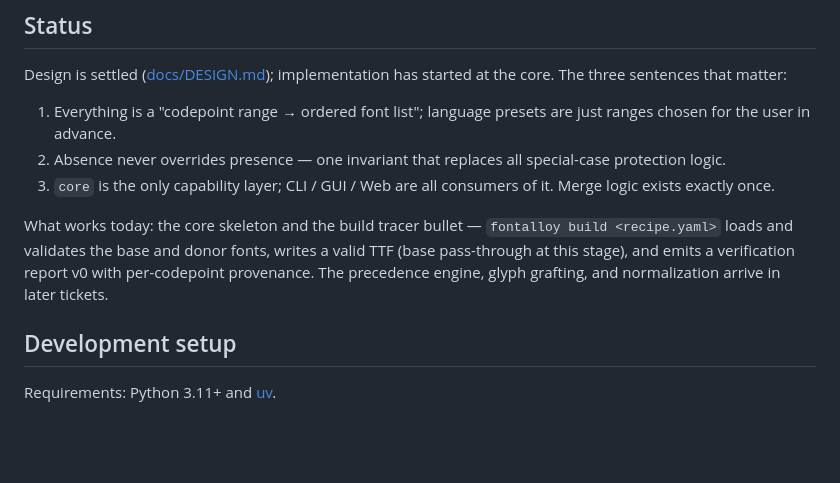
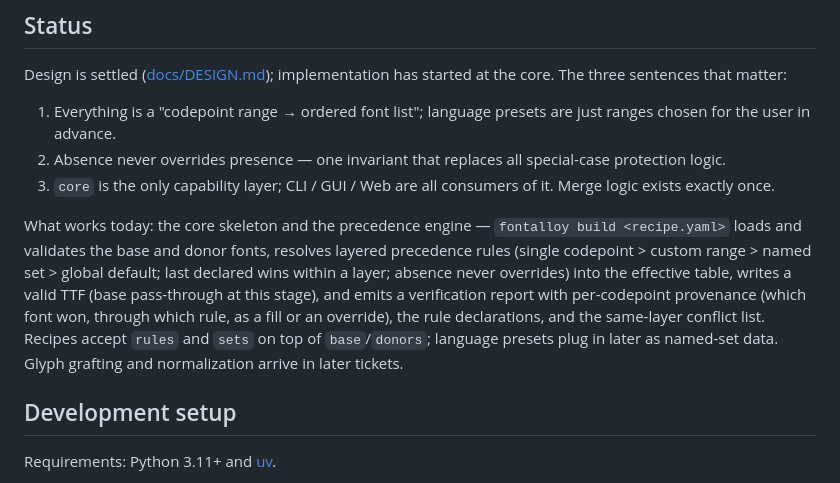
Before and after one commit to ChHsiching/fontalloy, a Markdown page: README.md, the part around the change. Rendered like a GitHub page; blank space fills up the shorter version.

Commit message:
docs: note the precedence engine in the readme status

```diff
--- a/README.md
+++ b/README.md
@@ -12,7 +12,7 @@ Design is settled ([docs/DESIGN.md](docs/DESIGN.md)); implementation has started
 2. Absence never overrides presence — one invariant that replaces all special-case protection logic.
 3. `core` is the only capability layer; CLI / GUI / Web are all consumers of it. Merge logic exists exactly once.
 
-What works today: the core skeleton and the build tracer bullet — `fontalloy build <recipe.yaml>` loads and validates the base and donor fonts, writes a valid TTF (base pass-through at this stage), and emits a verification report v0 with per-codepoint provenance. The precedence engine, glyph grafting, and normalization arrive in later tickets.
+What works today: the core skeleton and the precedence engine — `fontalloy build <recipe.yaml>` loads and validates the base and donor fonts, resolves layered precedence rules (single codepoint > custom range > named set > global default; last declared wins within a layer; absence never overrides) into the effective table, writes a valid TTF (base pass-through at this stage), and emits a verification report with per-codepoint provenance (which font won, through which rule, as a fill or an override), the rule declarations, and the same-layer conflict list. Recipes accept `rules` and `sets` on top of `base`/`donors`; language presets plug in later as named-set data. Glyph grafting and normalization arrive in later tickets.
 
 ## Development setup
 
```
